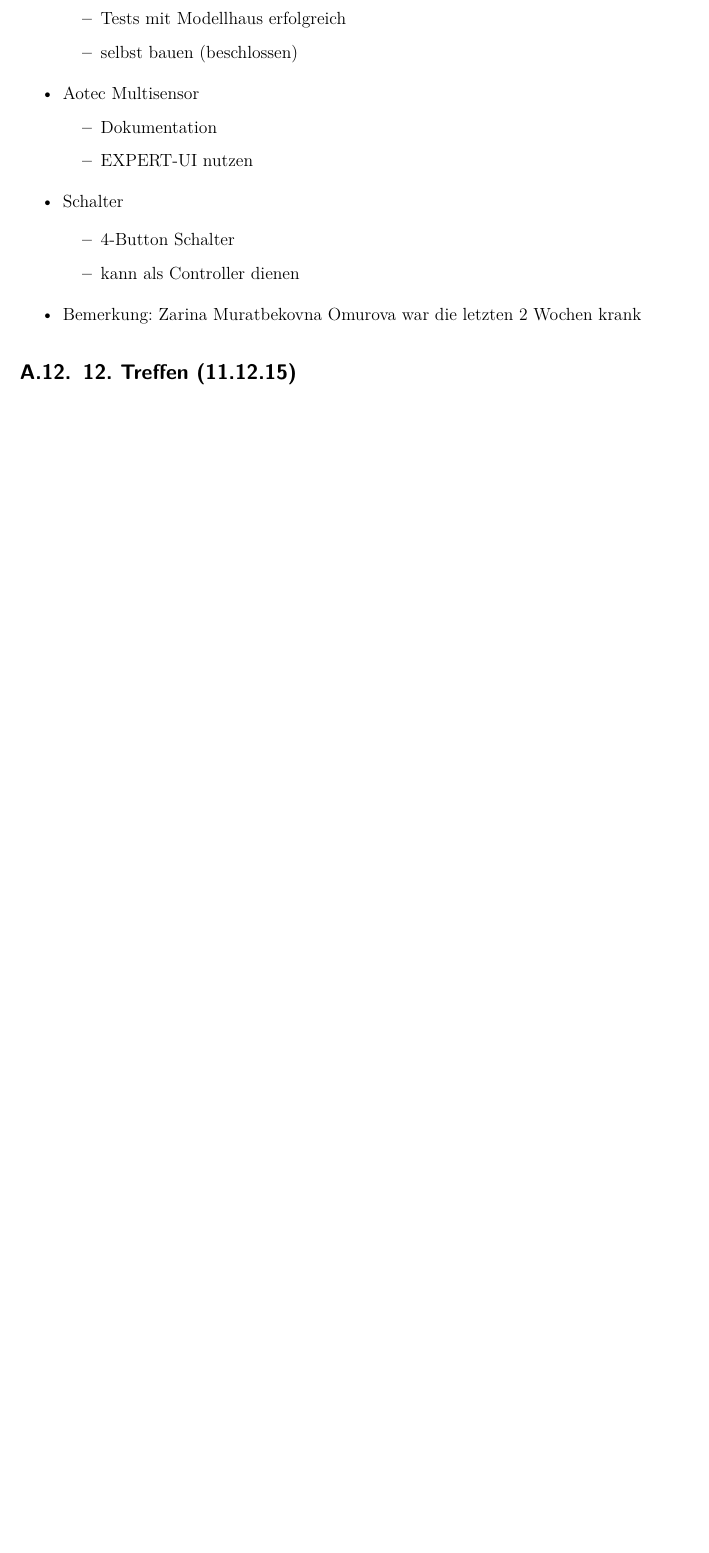
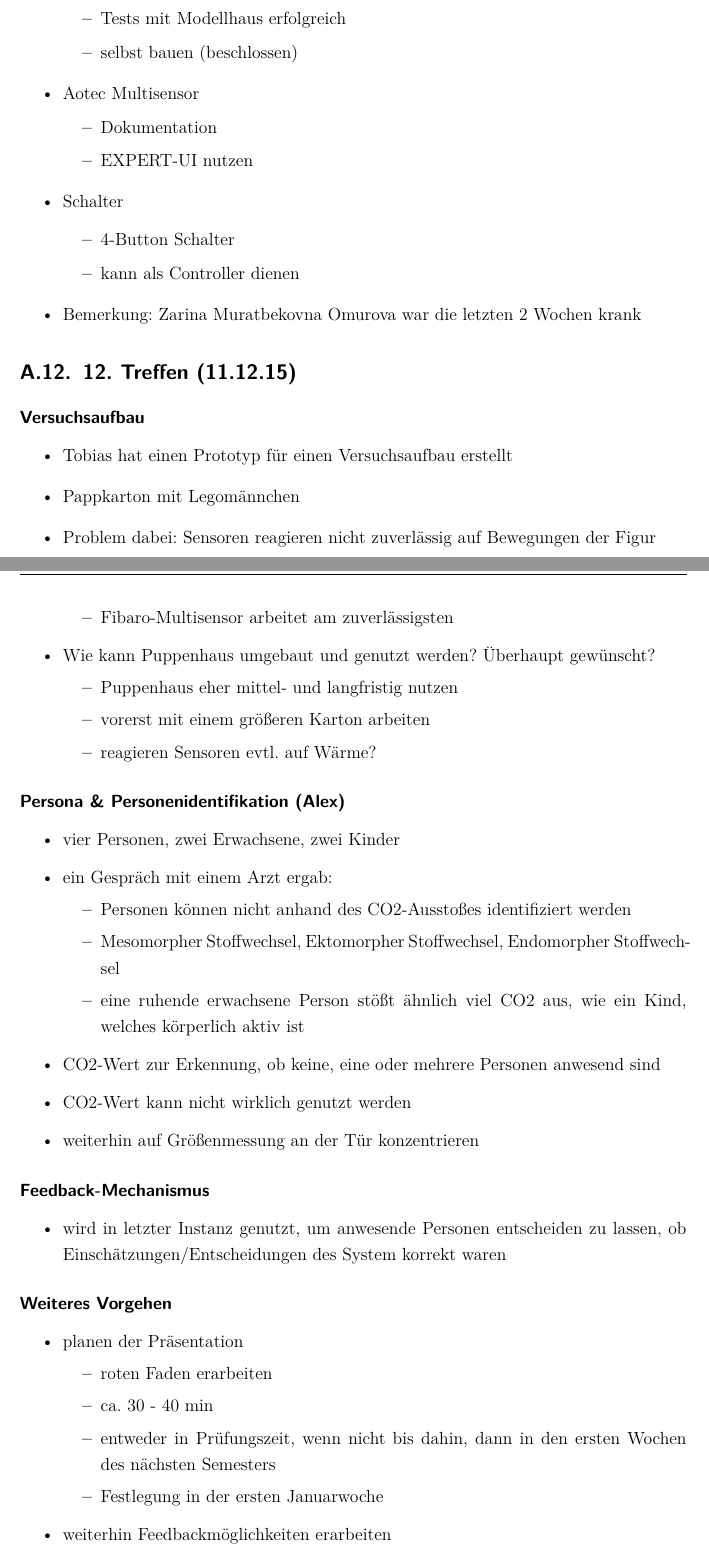
Before and after one commit to PetzoldMartin/Sensor-Szenarien-Dokumentation, a LaTeX book (Projektdokumentation/Projekt-Dokumentation.tex, which reads Projektdokumentation/appendix/protokolle.tex): part of page 49 of 56 before the commit and two parts of pages 49 and 50 of 58 after it, the two joined at a grey line, cut so that both start at the same text, the shorter picture padded with empty space. Compiled offline with pdfLaTeX; an older LaTeX class or package is replaced by its successor.

Commit message:
Added protocol 12

```diff
--- a/Projektdokumentation/appendix/protokolle.tex
+++ b/Projektdokumentation/appendix/protokolle.tex
@@ -392,3 +392,53 @@
 \end{itemize}
 
 \section{12. Treffen (11.12.15)}
+\subsubsection{Versuchsaufbau}
+
+\begin{itemize}
+	\item Tobias hat einen Prototyp für einen Versuchsaufbau erstellt
+	\item Pappkarton mit Legomännchen
+	\item Problem dabei: Sensoren reagieren nicht zuverlässig auf Bewegungen der Figur
+	\begin{itemize}
+		\item Fibaro-Multisensor arbeitet am zuverlässigsten
+	\end{itemize}
+	\item Wie kann Puppenhaus umgebaut und genutzt werden? Überhaupt gewünscht?
+	\begin{itemize}
+		\item Puppenhaus eher mittel- und langfristig nutzen
+		\item vorerst mit einem größeren Karton arbeiten
+		\item reagieren Sensoren evtl. auf Wärme?
+	\end{itemize}
+\end{itemize}
+
+\subsubsection{Persona \& Personenidentifikation (Alex)}
+
+\begin{itemize}
+	\item vier Personen, zwei Erwachsene, zwei Kinder
+	\item ein Gespräch mit einem Arzt ergab:
+	\begin{itemize}
+		\item Personen können nicht anhand des CO2-Ausstoßes identifiziert werden
+		\item Mesomorpher Stoffwechsel, Ektomorpher Stoffwechsel, Endomorpher Stoffwechsel
+		\item eine ruhende erwachsene Person stößt ähnlich viel CO2 aus, wie ein Kind, welches körperlich aktiv ist
+	\end{itemize}
+	\item CO2-Wert zur Erkennung, ob keine, eine oder mehrere Personen anwesend sind
+	\item CO2-Wert kann nicht wirklich genutzt werden
+	\item weiterhin auf Größenmessung an der Tür konzentrieren
+\end{itemize}
+
+\subsubsection{Feedback-Mechanismus}
+
+\begin{itemize}
+	\item wird in letzter Instanz genutzt, um anwesende Personen entscheiden zu lassen, ob Einschätzungen/Entscheidungen des System korrekt waren
+\end{itemize}
+
+\subsubsection{Weiteres Vorgehen}
+
+\begin{itemize}
+	\item planen der Präsentation
+	\begin{itemize}
+		\item roten Faden erarbeiten
+		\item ca. 30 - 40 min
+		\item entweder in Prüfungszeit, wenn nicht bis dahin, dann in den ersten Wochen des nächsten Semesters
+		\item Festlegung in der ersten Januarwoche
+	\end{itemize}
+	\item weiterhin Feedbackmöglichkeiten erarbeiten
+	\item Tobias arbeitet am Versuchsaufbau weiter
@@ -394,0 +451 @@
+	\item (Gliederung mit Prof. Golubski absprechen)
```
Also changed, not shown: Projektdokumentation/appendix/protokolle.tex (11 more changed lines).
